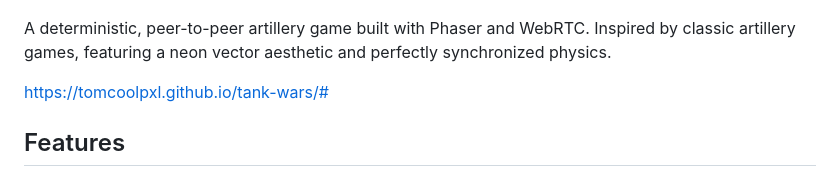
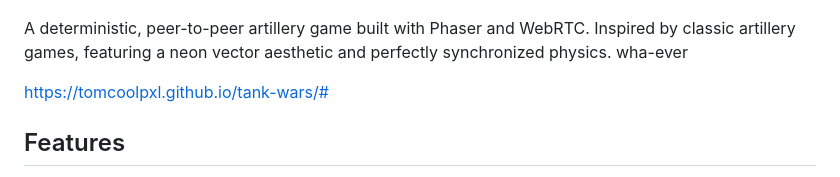
Before and after one commit to tomcoolpxl/tank-wars, a Markdown page: README.md, the part around the change. GitHub-like rendering.

Commit message:
my change

```diff
--- a/README.md
+++ b/README.md
@@ -2,7 +2,7 @@
 
 ![screenshot](screenshot.png)
 
-A deterministic, peer-to-peer artillery game built with Phaser and WebRTC. Inspired by classic artillery games, featuring a neon vector aesthetic and perfectly synchronized physics.
+A deterministic, peer-to-peer artillery game built with Phaser and WebRTC. Inspired by classic artillery games, featuring a neon vector aesthetic and perfectly synchronized physics. wha-ever
 
 <https://tomcoolpxl.github.io/tank-wars/#>
 
```
